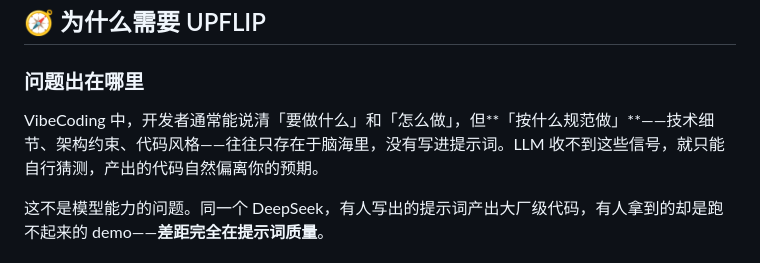
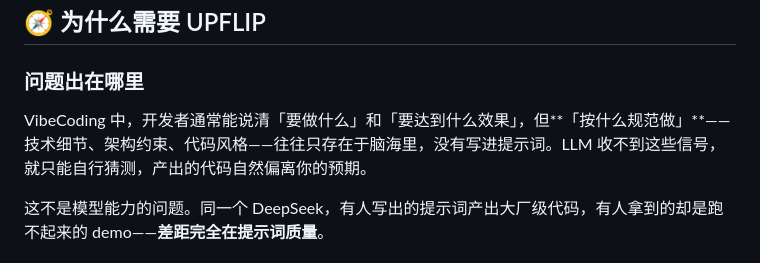
Before and after one commit to ljz330/upflip, a Markdown page: README.md, the part around the change. Drawn GitHub-style.

Commit message:
Fix: 要做什么 + 要达到什么效果

```diff
--- a/README.md
+++ b/README.md
@@ -10,7 +10,7 @@
 
 ### 问题出在哪里
 
-VibeCoding 中，开发者通常能说清「要做什么」和「怎么做」，但**「按什么规范做」**——技术细节、架构约束、代码风格——往往只存在于脑海里，没有写进提示词。LLM 收不到这些信号，就只能自行猜测，产出的代码自然偏离你的预期。
+VibeCoding 中，开发者通常能说清「要做什么」和「要达到什么效果」，但**「按什么规范做」**——技术细节、架构约束、代码风格——往往只存在于脑海里，没有写进提示词。LLM 收不到这些信号，就只能自行猜测，产出的代码自然偏离你的预期。
 
 这不是模型能力的问题。同一个 DeepSeek，有人写出的提示词产出大厂级代码，有人拿到的却是跑不起来的 demo——**差距完全在提示词质量**。
 
```
